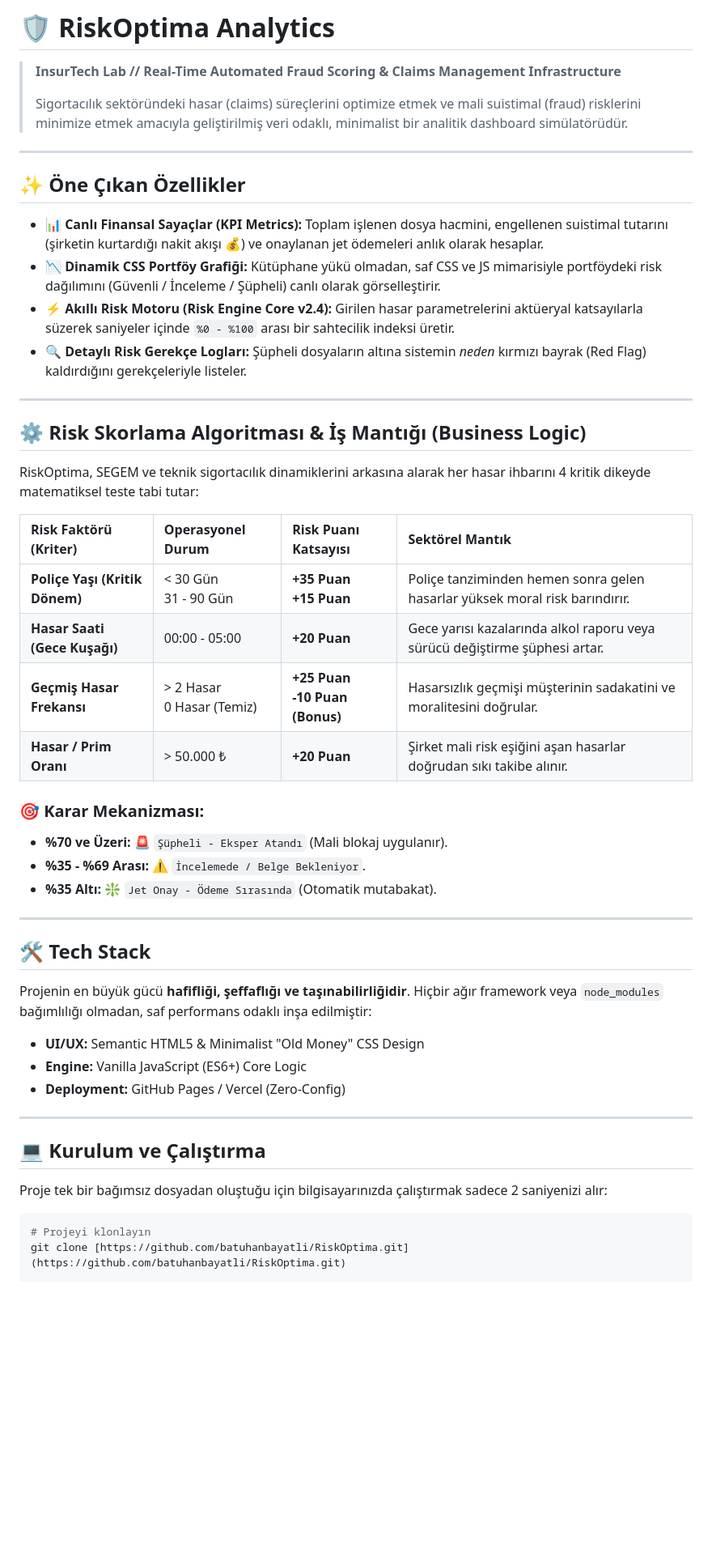
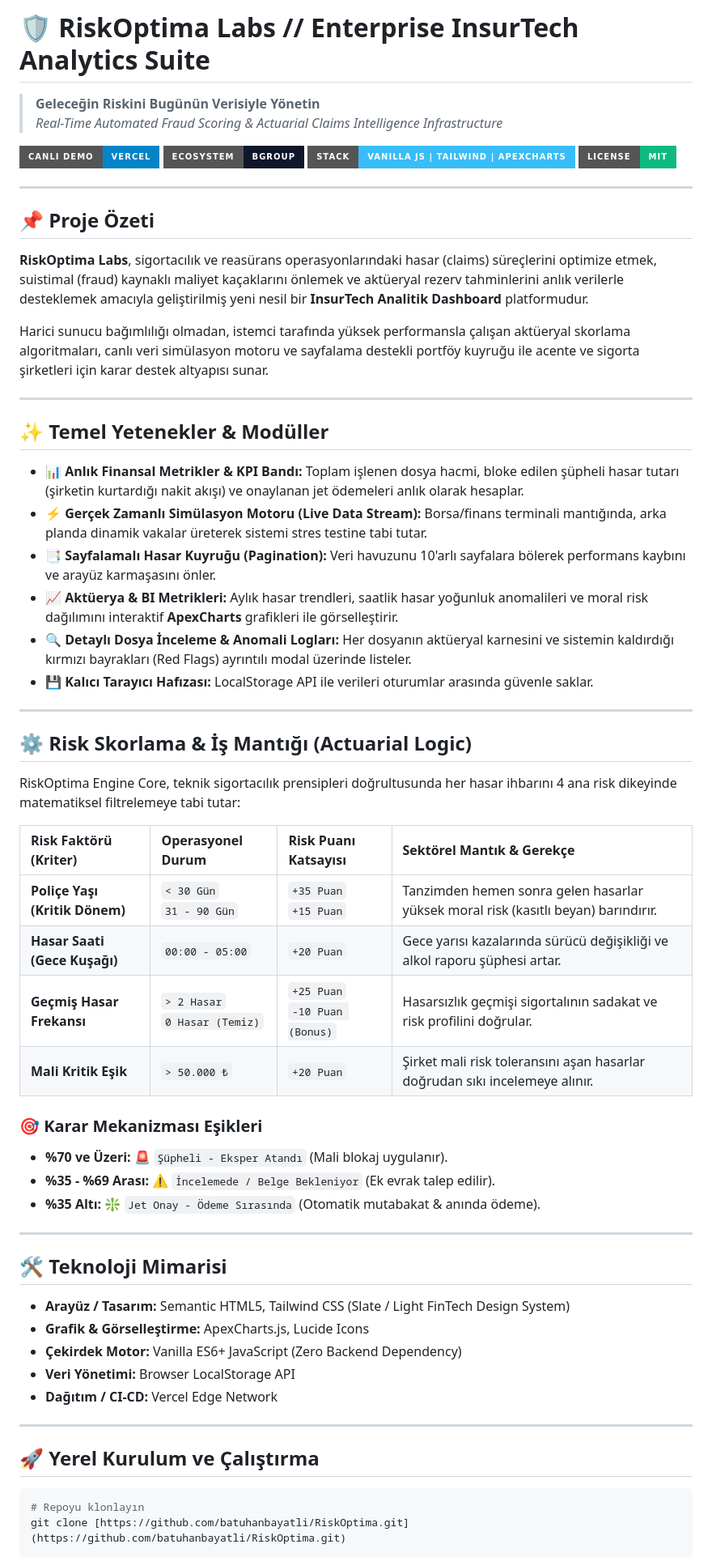
Before and after one commit to batuhanbayatli/RiskOptima, a Markdown page: README.md, the part around one of its changes. Shown at 81% size. Rendered like a GitHub page; badges without logos; blank space fills up the shorter version.

````diff
--- a/README.md
+++ b/README.md
@@ -1,53 +1,66 @@
-# 🛡️ RiskOptima Analytics
+# 🛡️ RiskOptima Labs // Enterprise InsurTech Analytics Suite
+> **Geleceğin Riskini Bugünün Verisiyle Yönetin**
+> *Real-Time Automated Fraud Scoring & Actuarial Claims Intelligence Infrastructure*
 
-> **InsurTech Lab // Real-Time Automated Fraud Scoring & Claims Management Infrastructure**
->
-> Sigortacılık sektöründeki hasar (claims) süreçlerini optimize etmek ve mali suistimal (fraud) risklerini minimize etmek amacıyla geliştirilmiş veri odaklı, minimalist bir analitik dashboard simülatörüdür.
+<p align="left">
+  <a href="https://risk-optima.vercel.app/"><img src="https://img.shields.io/badge/Canlı%20Demo-Vercel-0284c7?style=for-the-badge&logo=vercel&logoColor=white" alt="Vercel Canlı Demo"></a>
+  <img src="https://img.shields.io/badge/Ecosystem-bGroup-0f172a?style=for-the-badge" alt="bGroup">
+  <img src="https://img.shields.io/badge/Stack-Vanilla%20JS%20%7C%20Tailwind%20%7C%20ApexCharts-38bdf8?style=for-the-badge" alt="Tech Stack">
+  <img src="https://img.shields.io/badge/License-MIT-10b981?style=for-the-badge" alt="License">
+</p>
 
 ---
 
-## ✨ Öne Çıkan Özellikler
+## 📌 Proje Özeti
 
-*   **📊 Canlı Finansal Sayaçlar (KPI Metrics):** Toplam işlenen dosya hacmini, engellenen suistimal tutarını (şirketin kurtardığı nakit akışı 💰) ve onaylanan jet ödemeleri anlık olarak hesaplar.
-*   **📉 Dinamik CSS Portföy Grafiği:** Kütüphane yükü olmadan, saf CSS ve JS mimarisiyle portföydeki risk dağılımını (Güvenli / İnceleme / Şüpheli) canlı olarak görselleştirir.
-*   **⚡ Akıllı Risk Motoru (Risk Engine Core v2.4):** Girilen hasar parametrelerini aktüeryal katsayılarla süzerek saniyeler içinde `%0 - %100` arası bir sahtecilik indeksi üretir.
-*   **🔍 Detaylı Risk Gerekçe Logları:** Şüpheli dosyaların altına sistemin *neden* kırmızı bayrak (Red Flag) kaldırdığını gerekçeleriyle listeler.
+**RiskOptima Labs**, sigortacılık ve reasürans operasyonlarındaki hasar (claims) süreçlerini optimize etmek, suistimal (fraud) kaynaklı maliyet kaçaklarını önlemek ve aktüeryal rezerv tahminlerini anlık verilerle desteklemek amacıyla geliştirilmiş yeni nesil bir **InsurTech Analitik Dashboard** platformudur.
+
+Harici sunucu bağımlılığı olmadan, istemci tarafında yüksek performansla çalışan aktüeryal skorlama algoritmaları, canlı veri simülasyon motoru ve sayfalama destekli portföy kuyruğu ile acente ve sigorta şirketleri için karar destek altyapısı sunar.
 
 ---
 
-## ⚙️ Risk Skorlama Algoritması & İş Mantığı (Business Logic)
+## ✨ Temel Yetenekler & Modüller
 
-RiskOptima, SEGEM ve teknik sigortacılık dinamiklerini arkasına alarak her hasar ihbarını 4 kritik dikeyde matematiksel teste tabi tutar:
-
-| Risk Faktörü (Kriter) | Operasyonel Durum | Risk Puanı Katsayısı | Sektörel Mantık |
-| :--- | :--- | :--- | :--- |
-| **Poliçe Yaşı (Kritik Dönem)** | < 30 Gün <br> 31 - 90 Gün | **+35 Puan** <br> **+15 Puan** | Poliçe tanziminden hemen sonra gelen hasarlar yüksek moral risk barındırır. |
-| **Hasar Saati (Gece Kuşağı)** | 00:00 - 05:00 | **+20 Puan** | Gece yarısı kazalarında alkol raporu veya sürücü değiştirme şüphesi artar. |
-| **Geçmiş Hasar Frekansı** | > 2 Hasar <br> 0 Hasar (Temiz) | **+25 Puan** <br> **-10 Puan (Bonus)** | Hasarsızlık geçmişi müşterinin sadakatini ve moralitesini doğrular. |
-| **Hasar / Prim Oranı** | > 50.000 ₺ | **+20 Puan** | Şirket mali risk eşiğini aşan hasarlar doğrudan sıkı takibe alınır. |
-
-### 🎯 Karar Mekanizması:
-*   **%70 ve Üzeri:** 🚨 `Şüpheli - Eksper Atandı` (Mali blokaj uygulanır).
-*   **%35 - %69 Arası:** ⚠️ `İncelemede / Belge Bekleniyor`.
-*   **%35 Altı:** ❇️ `Jet Onay - Ödeme Sırasında` (Otomatik mutabakat).
+* 📊 **Anlık Finansal Metrikler & KPI Bandı:** Toplam işlenen dosya hacmi, bloke edilen şüpheli hasar tutarı (şirketin kurtardığı nakit akışı) ve onaylanan jet ödemeleri anlık olarak hesaplar.
+* ⚡ **Gerçek Zamanlı Simülasyon Motoru (Live Data Stream):** Borsa/finans terminali mantığında, arka planda dinamik vakalar üreterek sistemi stres testine tabi tutar.
+* 📑 **Sayfalamalı Hasar Kuyruğu (Pagination):** Veri havuzunu 10'arlı sayfalara bölerek performans kaybını ve arayüz karmaşasını önler.
+* 📈 **Aktüerya & BI Metrikleri:** Aylık hasar trendleri, saatlik hasar yoğunluk anomalileri ve moral risk dağılımını interaktif **ApexCharts** grafikleri ile görselleştirir.
+* 🔍 **Detaylı Dosya İnceleme & Anomali Logları:** Her dosyanın aktüeryal karnesini ve sistemin kaldırdığı kırmızı bayrakları (Red Flags) ayrıntılı modal üzerinde listeler.
+* 💾 **Kalıcı Tarayıcı Hafızası:** LocalStorage API ile verileri oturumlar arasında güvenle saklar.
 
 ---
 
-## 🛠️ Tech Stack
+## ⚙️ Risk Skorlama & İş Mantığı (Actuarial Logic)
 
-Projenin en büyük gücü **hafifliği, şeffaflığı ve taşınabilirliğidir**. Hiçbir ağır framework veya `node_modules` bağımlılığı olmadan, saf performans odaklı inşa edilmiştir:
+RiskOptima Engine Core, teknik sigortacılık prensipleri doğrultusunda her hasar ihbarını 4 ana risk dikeyinde matematiksel filtrelemeye tabi tutar:
 
-*   **UI/UX:** Semantic HTML5 & Minimalist "Old Money" CSS Design
-*   **Engine:** Vanilla JavaScript (ES6+) Core Logic
-*   **Deployment:** GitHub Pages / Vercel (Zero-Config)
+| Risk Faktörü (Kriter) | Operasyonel Durum | Risk Puanı Katsayısı | Sektörel Mantık & Gerekçe |
+| :--- | :--- | :--- | :--- |
+| **Poliçe Yaşı (Kritik Dönem)** | `< 30 Gün`<br>`31 - 90 Gün` | `+35 Puan`<br>`+15 Puan` | Tanzimden hemen sonra gelen hasarlar yüksek moral risk (kasıtlı beyan) barındırır. |
+| **Hasar Saati (Gece Kuşağı)** | `00:00 - 05:00` | `+20 Puan` | Gece yarısı kazalarında sürücü değişikliği ve alkol raporu şüphesi artar. |
+| **Geçmiş Hasar Frekansı** | `> 2 Hasar`<br>`0 Hasar (Temiz)` | `+25 Puan`<br>`-10 Puan (Bonus)` | Hasarsızlık geçmişi sigortalının sadakat ve risk profilini doğrular. |
+| **Mali Kritik Eşik** | `> 50.000 ₺` | `+20 Puan` | Şirket mali risk toleransını aşan hasarlar doğrudan sıkı incelemeye alınır. |
+
+### 🎯 Karar Mekanizması Eşikleri
+* **%70 ve Üzeri:** 🚨 `Şüpheli - Eksper Atandı` (Mali blokaj uygulanır).
+* **%35 - %69 Arası:** ⚠️ `İncelemede / Belge Bekleniyor` (Ek evrak talep edilir).
+* **%35 Altı:** ❇️ `Jet Onay - Ödeme Sırasında` (Otomatik mutabakat & anında ödeme).
 
 ---
 
-## 💻 Kurulum ve Çalıştırma
+## 🛠️ Teknoloji Mimarisi
 
-Proje tek bir bağımsız dosyadan oluştuğu için bilgisayarınızda çalıştırmak sadece 2 saniyenizi alır:
+* **Arayüz / Tasarım:** Semantic HTML5, Tailwind CSS (Slate / Light FinTech Design System)
+* **Grafik & Görselleştirme:** ApexCharts.js, Lucide Icons
+* **Çekirdek Motor:** Vanilla ES6+ JavaScript (Zero Backend Dependency)
+* **Veri Yönetimi:** Browser LocalStorage API
+* **Dağıtım / CI-CD:** Vercel Edge Network
+
+---
+
+## 🚀 Yerel Kurulum ve Çalıştırma
 
 ```bash
-# Projeyi klonlayın
+# Repoyu klonlayın
 git clone [https://github.com/batuhanbayatli/RiskOptima.git](https://github.com/batuhanbayatli/RiskOptima.git)
 
````
Also changed, not shown: other parts of README.md (+3 -2 lines).
